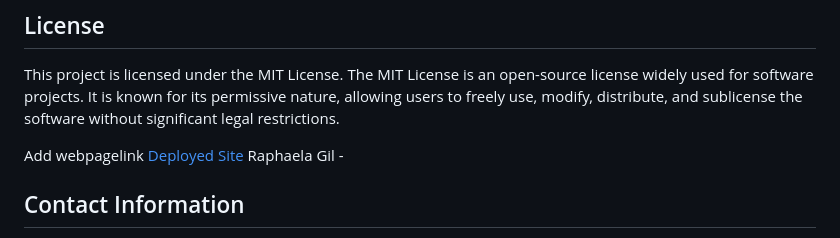
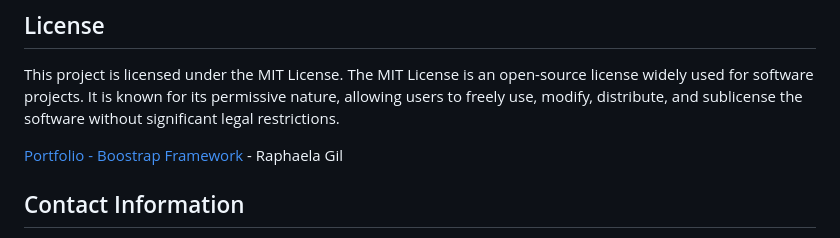
Before and after one commit to RaphaGil/Bootstrap-Portfolio, a Markdown page: README.md, the part around one of its changes. GitHub-like rendering.

```diff
--- a/README.md
+++ b/README.md
@@ -57,8 +60,6 @@ If you're also on the journey of learning web development and wish to contribute
 ## License
 This project is licensed under the MIT License. The MIT License is an open-source license widely used for software projects. It is known for its permissive nature, allowing users to freely use, modify, distribute, and sublicense the software without significant legal restrictions.
 
-Add webpagelink
-[Deployed Site]()
-Raphaela Gil -
+[Portfolio - Boostrap Framework](https://raphagil.github.io/bootstrap-portfolio/) - Raphaela Gil
 ## Contact Information
 If you're interested in sharing ideas, experiences, or collaborating on projects, please feel free to get in touch via email at raphaela.gil@yahoo.com or [LinkedIn](https://www.linkedin.com/in/raphaela-do-amaral-gil-0a9bb945/ ). You can also check my github profile at [RaphaGil](https://github.com/RaphaGil).
```
Also changed, not shown: other parts of README.md (+5 -2 lines).
